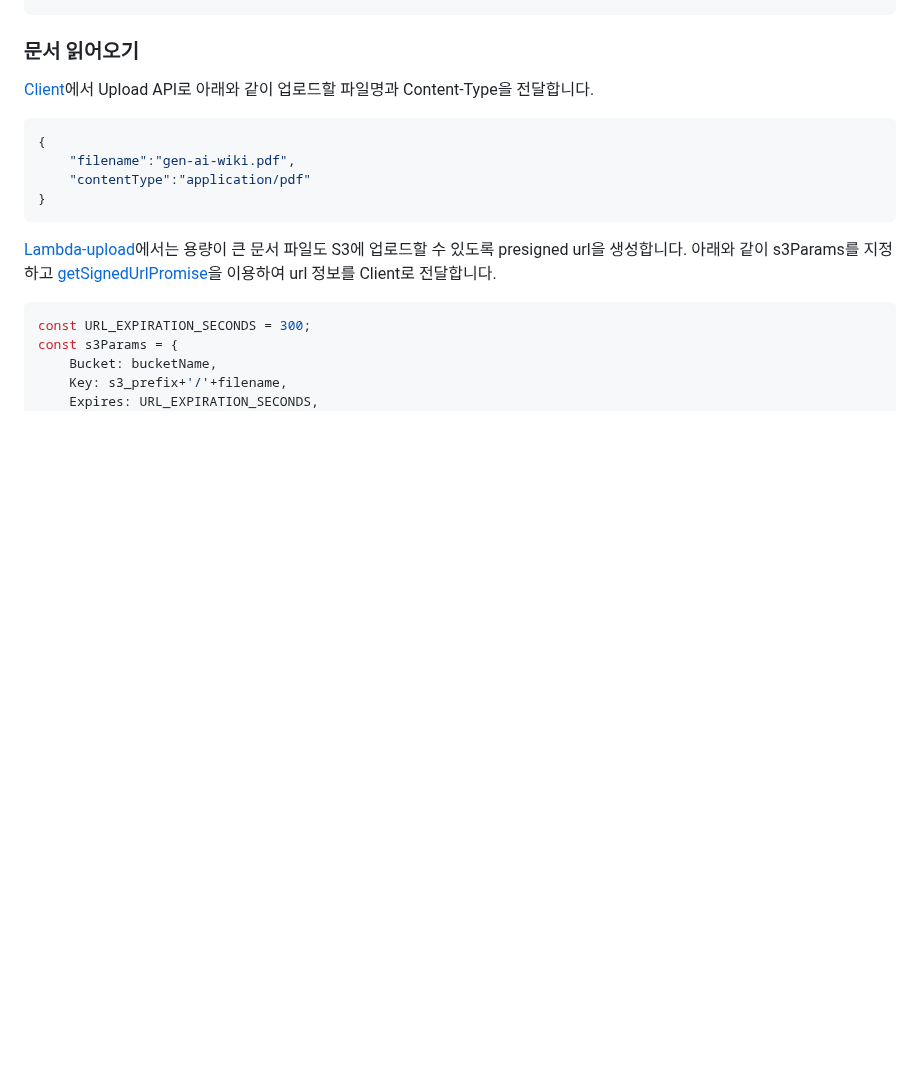
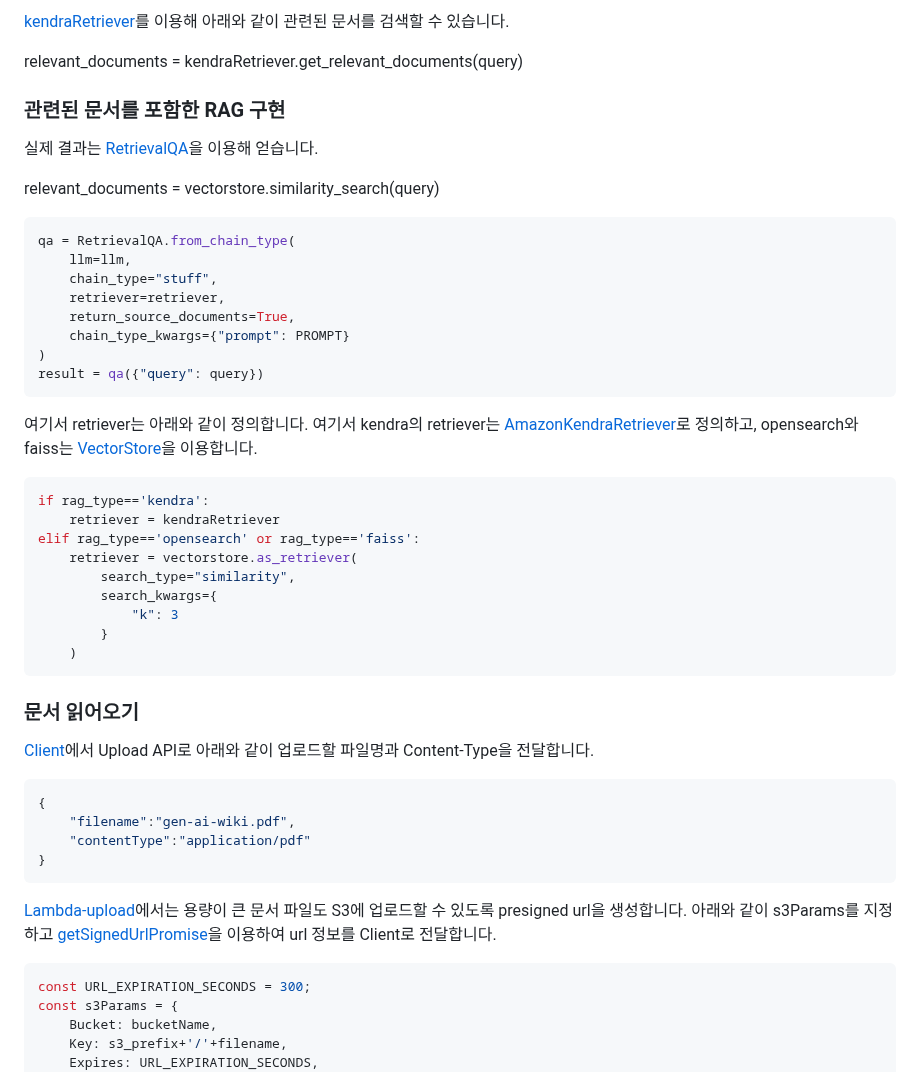
Before and after one commit to eltociear/korean-chatbot-using-amazon-bedrock, a Markdown page: README.md, the part around one of its changes. Rendered like a GitHub page; blank space fills up the shorter version.

````diff
--- a/README.md
+++ b/README.md
@@ -90,3 +164,39 @@ bedrock_embeddings = BedrockEmbeddings(
+[kendraRetriever](https://api.python.langchain.com/en/latest/retrievers/langchain.retrievers.kendra.AmazonKendraRetriever.html?highlight=kendraretriever#langchain.retrievers.kendra.AmazonKendraRetriever)를 이용해 아래와 같이 관련된 문서를 검색할 수 있습니다.
+
+relevant_documents = kendraRetriever.get_relevant_documents(query)
+
+
+### 관련된 문서를 포함한 RAG 구현
+
+실제 결과는 [RetrievalQA](https://api.python.langchain.com/en/latest/chains/langchain.chains.retrieval_qa.base.RetrievalQA.html?highlight=retrievalqa#langchain.chains.retrieval_qa.base.RetrievalQA)을 이용해 얻습니다.
+
+relevant_documents = vectorstore.similarity_search(query)
+
+```python
+qa = RetrievalQA.from_chain_type(
+    llm=llm,
+    chain_type="stuff",
+    retriever=retriever,
+    return_source_documents=True,
+    chain_type_kwargs={"prompt": PROMPT}
+)
+result = qa({"query": query})
+```
+
+여기서 retriever는 아래와 같이 정의합니다. 여기서 kendra의 retriever는 [AmazonKendraRetriever](https://api.python.langchain.com/en/latest/retrievers/langchain.retrievers.kendra.AmazonKendraRetriever.html?highlight=kendraretriever#langchain.retrievers.kendra.AmazonKendraRetriever)로 정의하고, opensearch와 faiss는 [VectorStore](https://api.python.langchain.com/en/latest/schema/langchain.schema.vectorstore.VectorStore.html?highlight=as_retriever#langchain.schema.vectorstore.VectorStore.as_retriever)을 이용합니다.
+
+```python
+if rag_type=='kendra':
+    retriever = kendraRetriever
+elif rag_type=='opensearch' or rag_type=='faiss':
+    retriever = vectorstore.as_retriever(
+        search_type="similarity",
+        search_kwargs={
+            "k": 3
+        }
+    )
+```
+
 
 ### 문서 읽어오기
 
````
Also changed, not shown: other parts of README.md (+74 -0 lines).
